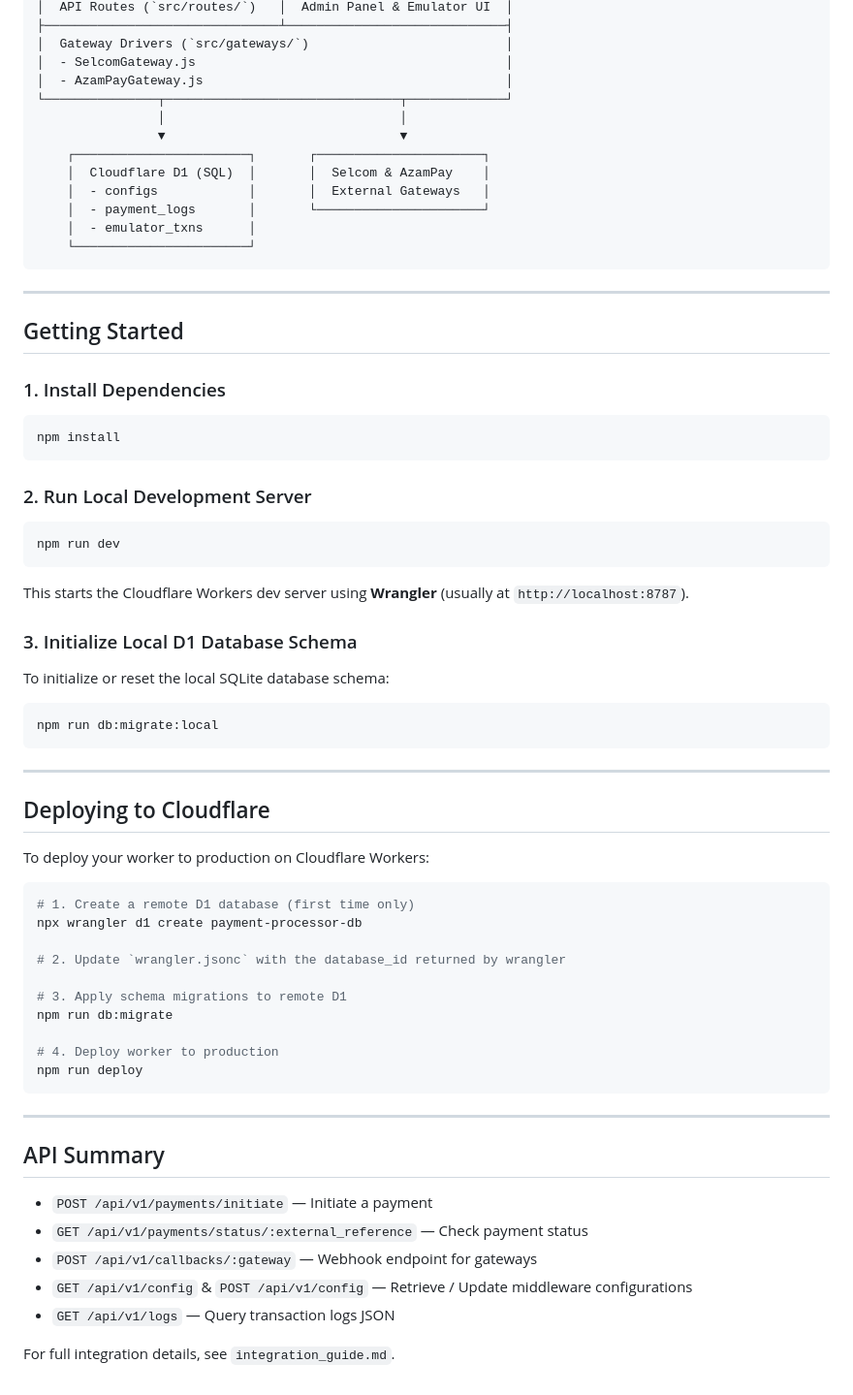
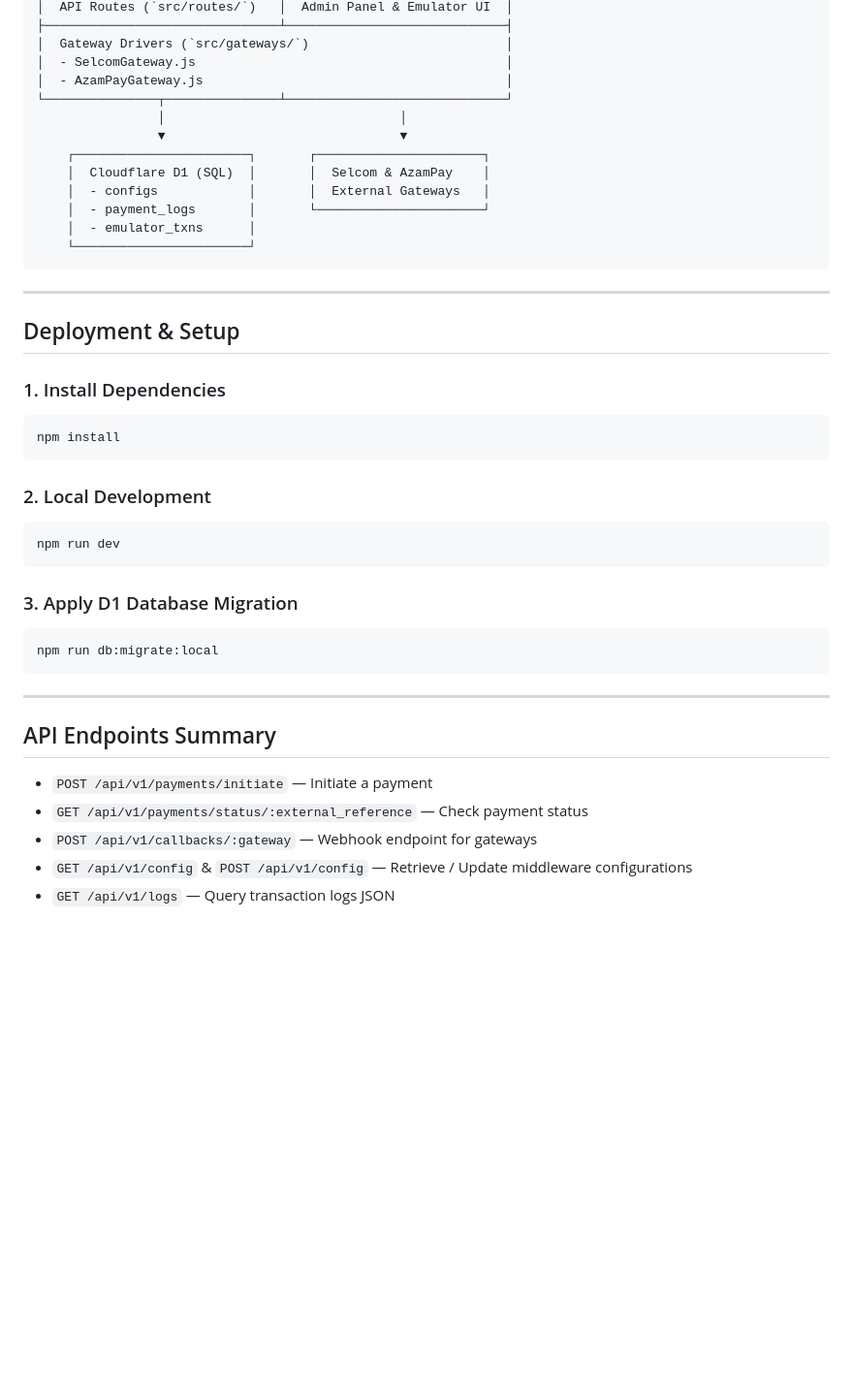
Before and after one commit to MichaelKilunga/payment-processor, a Markdown page: README.md, the part around one of its changes. Shown at 97% size. Rendered like a GitHub page; blank space fills up the shorter version.

````diff
--- a/README.md
+++ b/README.md
@@ -33,7 +33,7 @@ It acts as a standalone middleware service between your web application and mobi
 │  Gateway Drivers (`src/gateways/`)                          │
 │  - SelcomGateway.js                                         │
 │  - AzamPayGateway.js                                        │
-└───────────────┬───────────────────────────────┬─────────────┘
+└───────────────┬───────────────┴─────────────────────────────┘
                 │                               │
                 ▼                               ▼
     ┌───────────────────────┐       ┌──────────────────────┐
@@ -46,7 +46,7 @@ It acts as a standalone middleware service between your web application and mobi
 
 ---
 
-## Getting Started
+## Deployment & Setup
 
 ### 1. Install Dependencies
 
@@ -54,17 +54,13 @@ It acts as a standalone middleware service between your web application and mobi
 npm install
 ```
 
-### 2. Run Local Development Server
+### 2. Local Development
 
 ```bash
 npm run dev
 ```
 
-This starts the Cloudflare Workers dev server using **Wrangler** (usually at `http://localhost:8787`).
-
-### 3. Initialize Local D1 Database Schema
-
-To initialize or reset the local SQLite database schema:
+### 3. Apply D1 Database Migration
 
 ```bash
 npm run db:migrate:local
@@ -72,31 +68,10 @@ npm run db:migrate:local
 
 ---
 
-## Deploying to Cloudflare
-
-To deploy your worker to production on Cloudflare Workers:
-
-```bash
-# 1. Create a remote D1 database (first time only)
-npx wrangler d1 create payment-processor-db
-
-# 2. Update `wrangler.jsonc` with the database_id returned by wrangler
-
-# 3. Apply schema migrations to remote D1
-npm run db:migrate
-
-# 4. Deploy worker to production
-npm run deploy
-```
-
----
-
-## API Summary
+## API Endpoints Summary
 
 - `POST /api/v1/payments/initiate` — Initiate a payment
 - `GET /api/v1/payments/status/:external_reference` — Check payment status
 - `POST /api/v1/callbacks/:gateway` — Webhook endpoint for gateways
 - `GET /api/v1/config` & `POST /api/v1/config` — Retrieve / Update middleware configurations
 - `GET /api/v1/logs` — Query transaction logs JSON
-
-For full integration details, see `integration_guide.md`.
````
Also changed, not shown: other parts of README.md (+6 -6 lines), integration_guide.md (deleted, +0 -563 lines).
